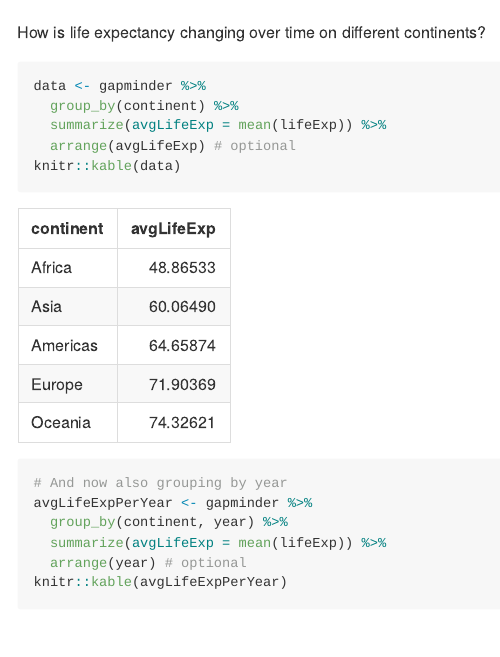
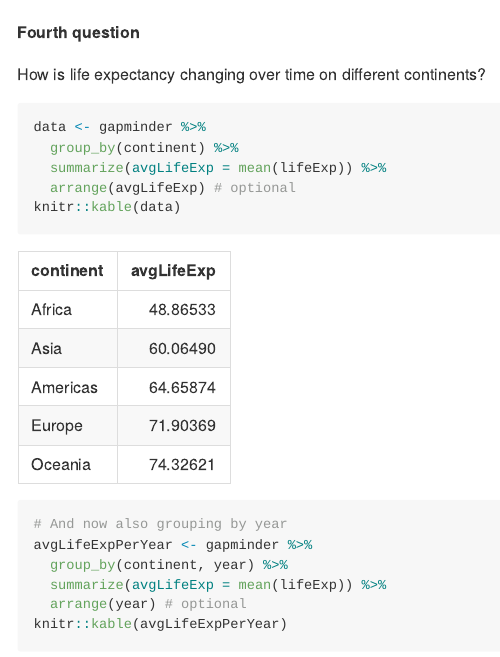
Before and after one commit to STAT545-UBC-hw-2018-19/hw03-figalit, an R Markdown document (hw03_figalit.Rmd): the page in a window 1100 px wide, from 3860 px down. The pictures show the output file hw03_figalit.md that the author committed with the source, drawn offline in the style of GitHub.

Commit message:
Finished hw 3

````diff
--- a/hw03_figalit.Rmd
+++ b/hw03_figalit.Rmd
@@ -94,6 +94,8 @@ ggplot(trimmedMean, aes(x=year, y=tm)) +
   geom_line()
 ```
 
+**Fourth question**
+
 How is life expectancy changing over time on different continents?
 ```{r}
 data <- gapminder %>%
````
Also changed, not shown: hw03_figalit.md, 1 other file.
